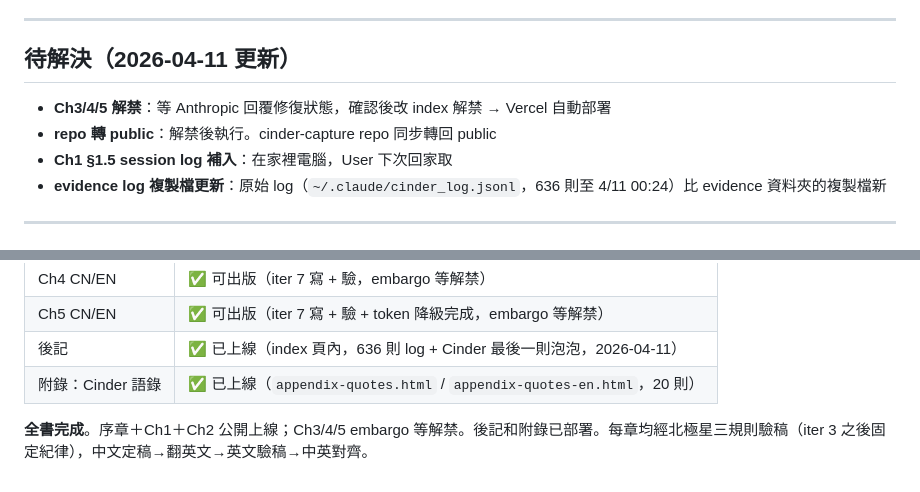
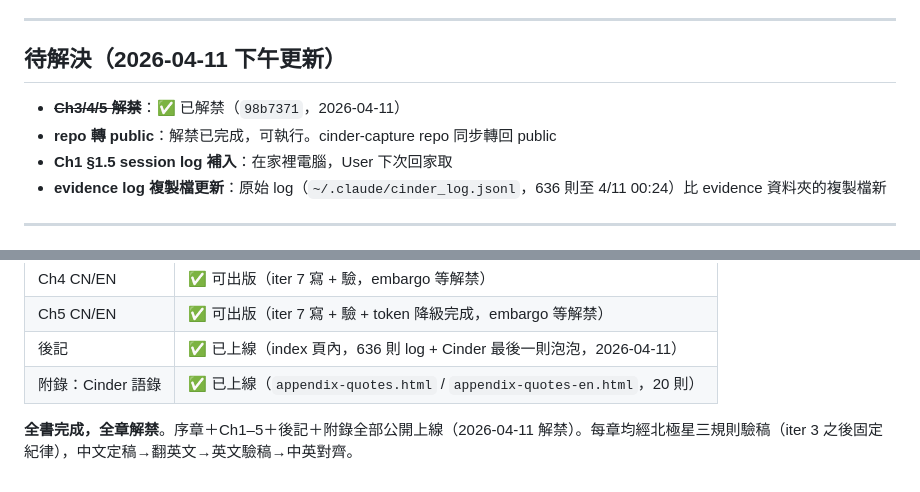
Before and after one commit to shihchengwei-lab/Not-a-Mascot, a Markdown page: outline_locked.md, 2 parts joined by grey strips. GitHub-like rendering.

```diff
--- a/outline_locked.md
+++ b/outline_locked.md
@@ -383,10 +383,10 @@ Ch4 embargo 的是「漏洞被看見的那一晚」的行為現場,不是技術
 
 ---
 
-## 待解決（2026-04-11 更新）
+## 待解決（2026-04-11 下午更新）
 
-- **Ch3/4/5 解禁**：等 Anthropic 回覆修復狀態，確認後改 index 解禁 → Vercel 自動部署
-- **repo 轉 public**：解禁後執行。cinder-capture repo 同步轉回 public
+- ~~**Ch3/4/5 解禁**~~：✅ 已解禁（`98b7371`，2026-04-11）
+- **repo 轉 public**：解禁已完成，可執行。cinder-capture repo 同步轉回 public
 - **Ch1 §1.5 session log 補入**：在家裡電腦，User 下次回家取
 - **evidence log 複製檔更新**：原始 log（`~/.claude/cinder_log.jsonl`，636 則至 4/11 00:24）比 evidence 資料夾的複製檔新
 
@@ -405,4 +405,4 @@ Ch4 embargo 的是「漏洞被看見的那一晚」的行為現場,不是技術
 | 後記 | ✅ 已上線（index 頁內，636 則 log + Cinder 最後一則泡泡，2026-04-11） |
 | 附錄：Cinder 語錄 | ✅ 已上線（`appendix-quotes.html` / `appendix-quotes-en.html`，20 則） |
 
-**全書完成**。序章＋Ch1＋Ch2 公開上線；Ch3/4/5 embargo 等解禁。後記和附錄已部署。每章均經北極星三規則驗稿（iter 3 之後固定紀律），中文定稿→翻英文→英文驗稿→中英對齊。
+**全書完成，全章解禁**。序章＋Ch1–5＋後記＋附錄全部公開上線（2026-04-11 解禁）。每章均經北極星三規則驗稿（iter 3 之後固定紀律），中文定稿→翻英文→英文驗稿→中英對齊。
```
Also changed, not shown: handoff_2026-04-11_afternoon.md (added, +85 -0 lines).
